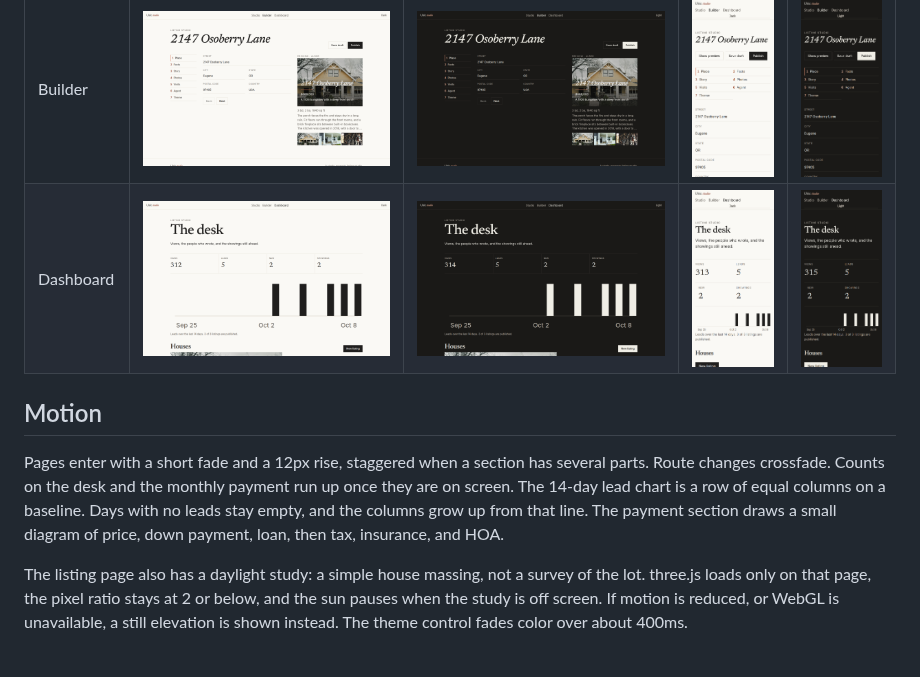
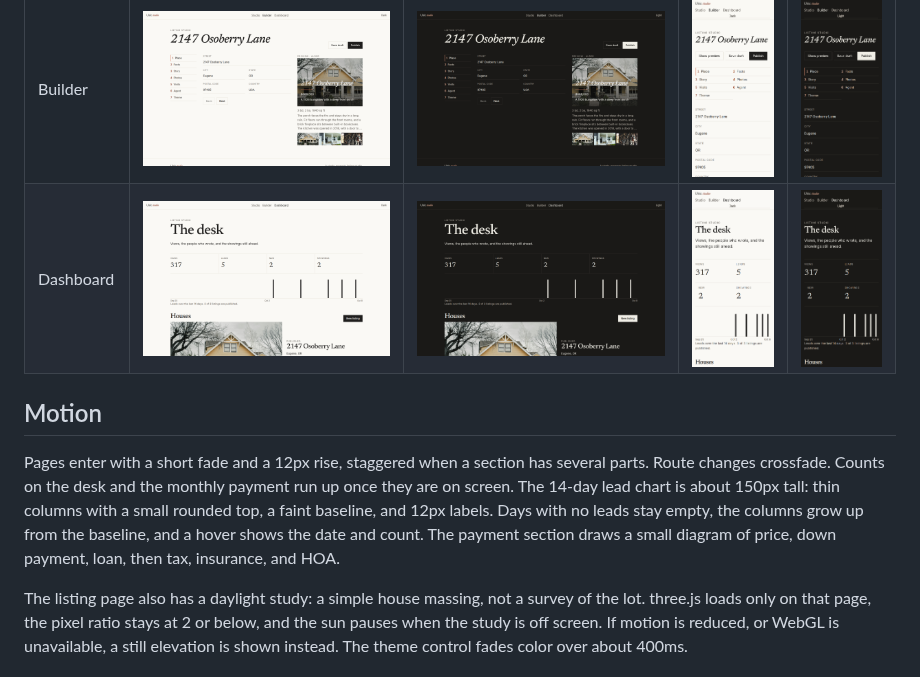
Before and after one commit to erichers/ulric-listing-studio, a Markdown page: README.md, the part around the change. GitHub-like rendering; pictures changed too: docs/screenshots/dashboard-dark-desktop.png, docs/screenshots/dashboard-dark-phone.png, docs/screenshots/dashboard-light-desktop.png.

```diff
--- a/README.md
+++ b/README.md
@@ -30,7 +30,7 @@ Light desktop, then dark desktop, then the phone widths.
 
 ## Motion
 
-Pages enter with a short fade and a 12px rise, staggered when a section has several parts. Route changes crossfade. Counts on the desk and the monthly payment run up once they are on screen. The 14-day lead chart is a row of equal columns on a baseline. Days with no leads stay empty, and the columns grow up from that line. The payment section draws a small diagram of price, down payment, loan, then tax, insurance, and HOA.
+Pages enter with a short fade and a 12px rise, staggered when a section has several parts. Route changes crossfade. Counts on the desk and the monthly payment run up once they are on screen. The 14-day lead chart is about 150px tall: thin columns with a small rounded top, a faint baseline, and 12px labels. Days with no leads stay empty, the columns grow up from the baseline, and a hover shows the date and count. The payment section draws a small diagram of price, down payment, loan, then tax, insurance, and HOA.
 
 The listing page also has a daylight study: a simple house massing, not a survey of the lot. three.js loads only on that page, the pixel ratio stays at 2 or below, and the sun pauses when the study is off screen. If motion is reduced, or WebGL is unavailable, a still elevation is shown instead. The theme control fades color over about 400ms.
 
```
Also changed, not shown: 3 other files.
